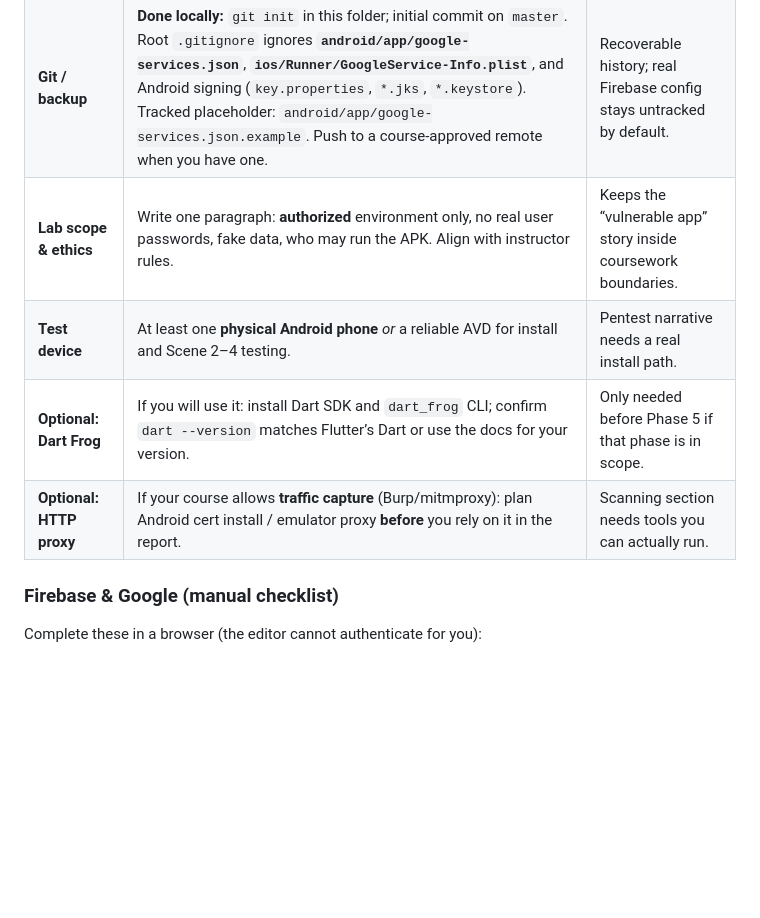
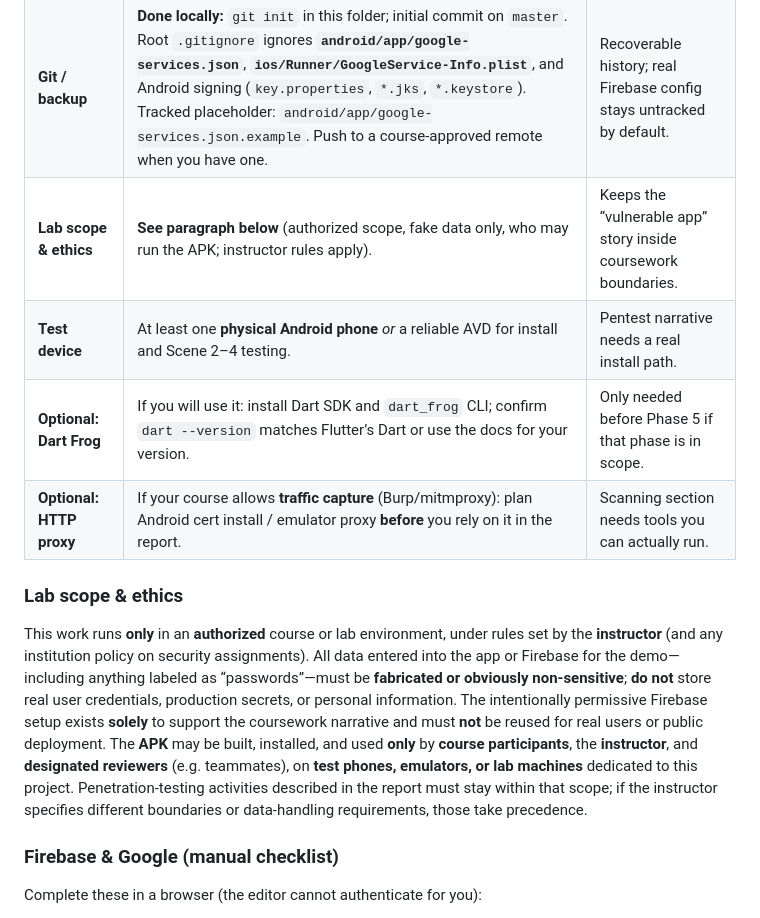
Before and after one commit to King-Angelo/CBS_Vault, a Markdown page: passwordManager.md, the part around the change. GitHub-like rendering; blank space fills up the shorter version.

Commit message:
Add lab scope and ethics paragraph for setup

```diff
--- a/passwordManager.md
+++ b/passwordManager.md
@@ -40,10 +40,14 @@ Do these once so Phase 0–1 are not blocked by tooling or accounts.
 | **Android package identity** | **Locked:** Android `applicationId` / Kotlin namespace **`com.cbs.cbsvault`** (Dart package name **`cbsvault`**). Do **not** change without updating Firebase app registration and signing. | Firebase Android app and release signing are tied to this id. |
 | **Firebase & Google** | **Manual (browser):** Use a **Google account** you are allowed to use for this course; sign in to [Firebase Console](https://console.firebase.google.com). Prefer **Spark (free)**; use **Blaze** only if the course requires a paid capability. Follow the checklist below—creating the Firebase **project** and registering Android (`com.cbs.cbsvault`) is **Phase 1**, not this row. | Console access + billing stance before you wire the app in Phase 1–2. |
 | **Git / backup** | **Done locally:** `git init` in this folder; initial commit on `master`. Root `.gitignore` ignores **`android/app/google-services.json`**, **`ios/Runner/GoogleService-Info.plist`**, and Android signing (`key.properties`, `*.jks`, `*.keystore`). Tracked placeholder: `android/app/google-services.json.example`. Push to a course-approved remote when you have one. | Recoverable history; real Firebase config stays untracked by default. |
-| **Lab scope & ethics** | Write one paragraph: **authorized** environment only, no real user passwords, fake data, who may run the APK. Align with instructor rules. | Keeps the “vulnerable app” story inside coursework boundaries. |
+| **Lab scope & ethics** | **See paragraph below** (authorized scope, fake data only, who may run the APK; instructor rules apply). | Keeps the “vulnerable app” story inside coursework boundaries. |
 | **Test device** | At least one **physical Android phone** *or* a reliable AVD for install and Scene 2–4 testing. | Pentest narrative needs a real install path. |
 | **Optional: Dart Frog** | If you will use it: install Dart SDK and `dart_frog` CLI; confirm `dart --version` matches Flutter’s Dart or use the docs for your version. | Only needed before Phase 5 if that phase is in scope. |
 | **Optional: HTTP proxy** | If your course allows **traffic capture** (Burp/mitmproxy): plan Android cert install / emulator proxy **before** you rely on it in the report. | Scanning section needs tools you can actually run. |
+
+### Lab scope & ethics
+
+This work runs **only** in an **authorized** course or lab environment, under rules set by the **instructor** (and any institution policy on security assignments). All data entered into the app or Firebase for the demo—including anything labeled as “passwords”—must be **fabricated or obviously non-sensitive**; **do not** store real user credentials, production secrets, or personal information. The intentionally permissive Firebase setup exists **solely** to support the coursework narrative and must **not** be reused for real users or public deployment. The **APK** may be built, installed, and used **only** by **course participants**, the **instructor**, and **designated reviewers** (e.g. teammates), on **test phones, emulators, or lab machines** dedicated to this project. Penetration-testing activities described in the report must stay within that scope; if the instructor specifies different boundaries or data-handling requirements, those take precedence.
 
 ### Firebase & Google (manual checklist)
 
```
